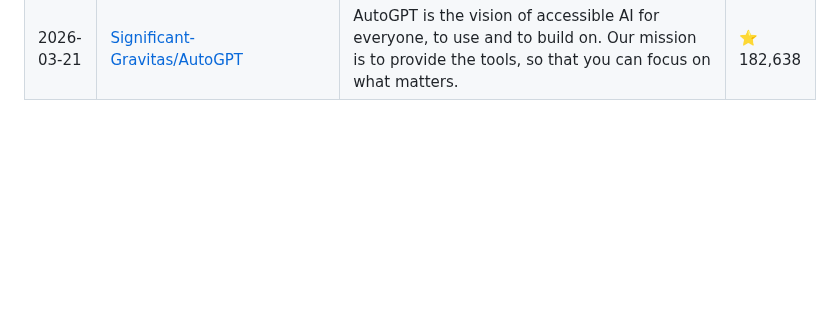
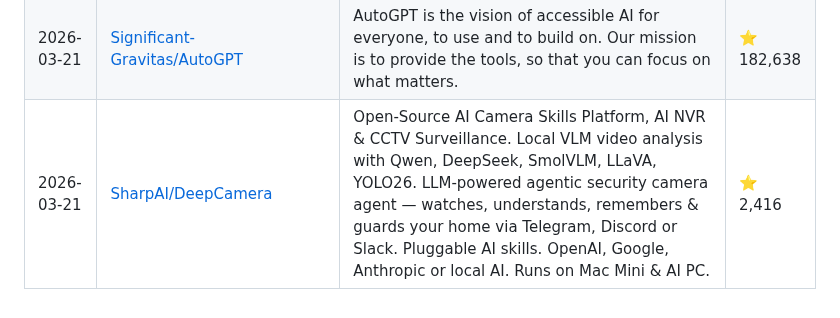
Before and after one commit to siddharthsbhadauria/awesome-ai-discoveries, a Markdown page: README.md, the part around the change. Rendered like a GitHub page; blank space fills up the shorter version.

Commit message:
docs: update featured project

```diff
--- a/README.md
+++ b/README.md
@@ -147,3 +147,4 @@ The most popular discovery lately: **[Significant-Gravitas/AutoGPT](https://gith
 | 2026-03-20 | [openai/openai-agents-python](https://github.com/openai/openai-agents-python) | A lightweight, powerful framework for multi-agent workflows | ⭐ 20,147 |
 | 2026-03-20 | [crestalnetwork/intentkit](https://github.com/crestalnetwork/intentkit) | IntentKit is an open-source, self-hosted cloud agent cluster that manages a collaborative team of AI agents for you. | ⭐ 6,494 |
 | 2026-03-21 | [Significant-Gravitas/AutoGPT](https://github.com/Significant-Gravitas/AutoGPT) | AutoGPT is the vision of accessible AI for everyone, to use and to build on. Our mission is to provide the tools, so that you can focus on what matters. | ⭐ 182,638 |
+| 2026-03-21 | [SharpAI/DeepCamera](https://github.com/SharpAI/DeepCamera) | Open-Source AI Camera Skills Platform, AI NVR & CCTV Surveillance. Local VLM video analysis with Qwen, DeepSeek, SmolVLM, LLaVA, YOLO26. LLM-powered agentic security camera agent — watches, understands, remembers & guards your home via Telegram, Discord or Slack. Pluggable AI skills. OpenAI, Google, Anthropic or local AI. Runs on Mac Mini & AI PC. | ⭐ 2,416 |
```
